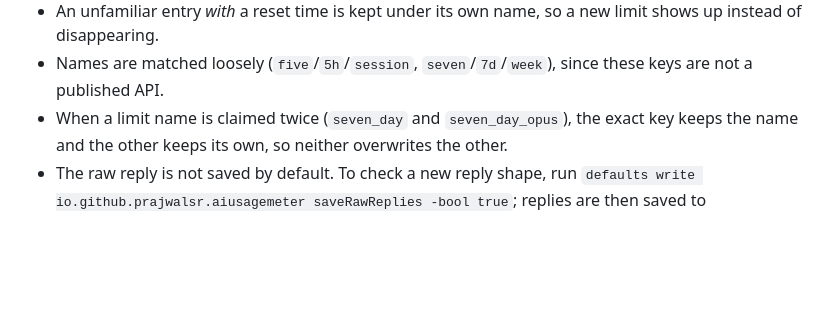
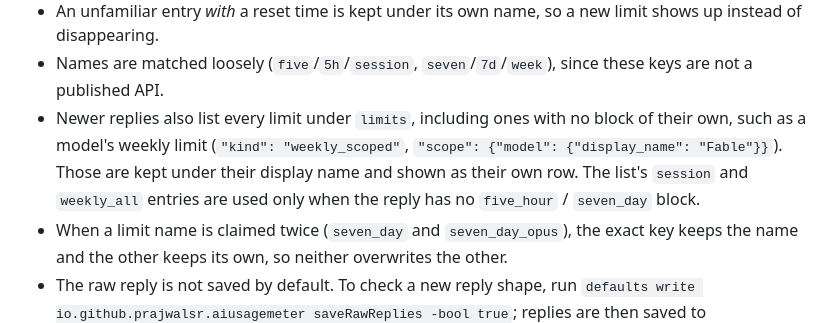
Before and after one commit to PrajwalSR/ai_usage_meter, a Markdown page: docs/DATA-SOURCES.md, the part around the change. Rendered like a GitHub page; blank space fills up the shorter version.

```diff
--- a/docs/DATA-SOURCES.md
+++ b/docs/DATA-SOURCES.md
@@ -69,6 +69,12 @@ What the parser does with it (`WebUsageSource`):
   limit shows up instead of disappearing.
 - Names are matched loosely (`five`/`5h`/`session`, `seven`/`7d`/`week`), since
   these keys are not a published API.
+- Newer replies also list every limit under `limits`, including ones with no
+  block of their own, such as a model's weekly limit
+  (`"kind": "weekly_scoped"`, `"scope": {"model": {"display_name": "Fable"}}`).
+  Those are kept under their display name and shown as their own row. The
+  list's `session` and `weekly_all` entries are used only when the reply has no
+  `five_hour` / `seven_day` block.
 - When a limit name is claimed twice (`seven_day` and `seven_day_opus`), the
   exact key keeps the name and the other keeps its own, so neither overwrites
   the other.
```
Also changed, not shown: README.md (+25 -17 lines), docs/images/panel-dark.png, docs/images/panel-light.png, docs/images/settings-dark.png, 4 other files.
